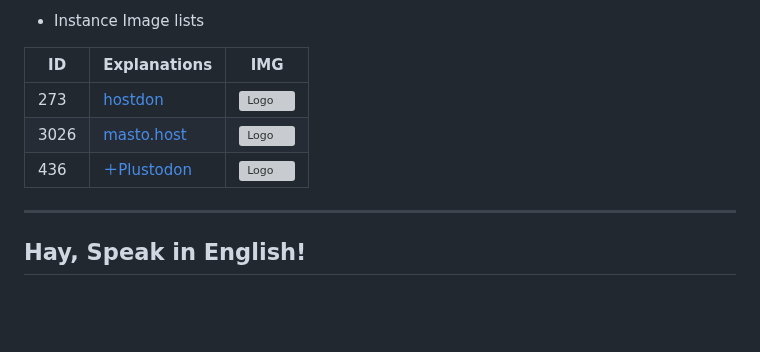
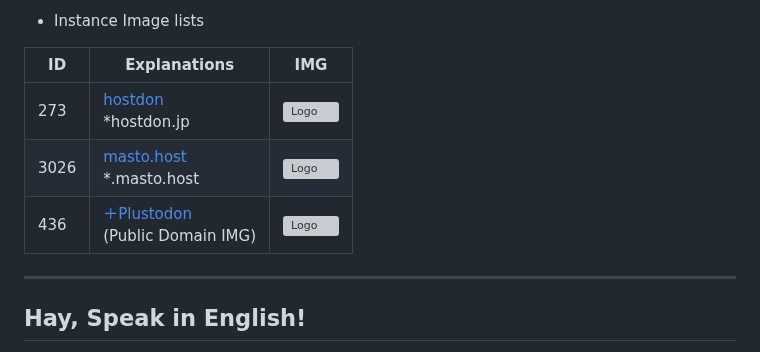
Before and after one commit to InstanceTicker/InstanceTicker, a Markdown page: instances/readme.md, the part around the change. Rendered like a GitHub page; blank space fills up the shorter version; grey boxes are pictures that could not be loaded.

```diff
--- a/instances/readme.md
+++ b/instances/readme.md
@@ -145,9 +145,9 @@
 
 | ID    | Explanations                      | IMG                               |
 | ----- | --------------------------------- | --------------------------------- |
-|  273  | [hostdon](https://hostdon.jp/)    | ![Logo](https://34.si/4p? "Logo") |
-| 3026  | [masto.host](https://masto.host/) | ![Logo](https://34.si/MO? "Logo") |
-|  436  | [＋Plustodon](plustodon.net)      | ![Logo](https://34.si/72? "Logo") |
+|  273  | [hostdon](https://hostdon.jp/)<br>*hostdon.jp    | ![Logo](https://34.si/4p? "Logo") |
+| 3026  | [masto.host](https://masto.host/)<br>*.masto.host | ![Logo](https://34.si/MO? "Logo") |
+|  436  | [＋Plustodon](https://plustodon.net)<br>(Public Domain IMG)      | ![Logo](https://34.si/72? "Logo") |
 
 
 <hr>
```
